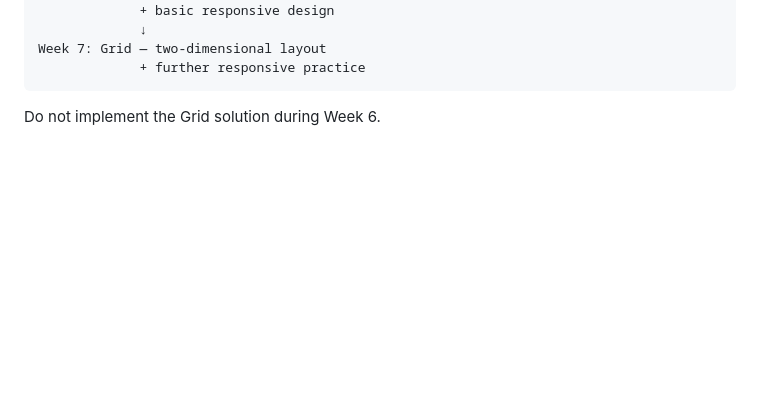
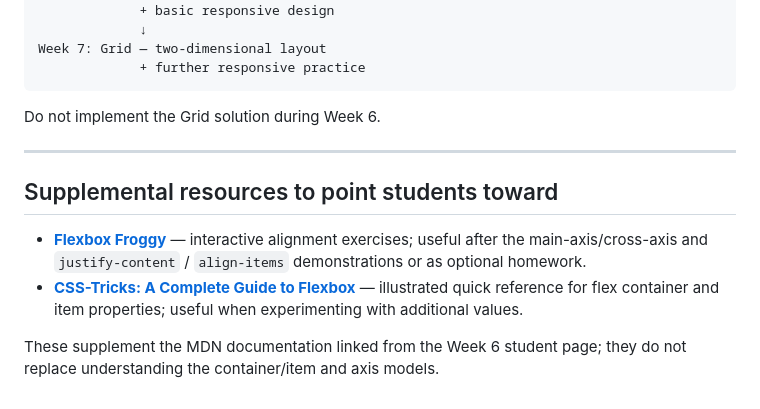
Before and after one commit to ValRCS/web_development_DE0824_fall_2026, a Markdown page: lectures/week06/week06_live_coding_outline.md, the part around the change. GitHub-like rendering; blank space fills up the shorter version.

Commit message:
Link Flexbox Froggy and CSS-Tricks in Week 6 instructor outline

````diff
--- a/lectures/week06/week06_live_coding_outline.md
+++ b/lectures/week06/week06_live_coding_outline.md
@@ -722,3 +722,12 @@ Week 7: Grid — two-dimensional layout
 ```
 
 Do not implement the Grid solution during Week 6.
+
+---
+
+## Supplemental resources to point students toward
+
+- **[Flexbox Froggy](https://flexboxfroggy.com/)** — interactive alignment exercises; useful after the main-axis/cross-axis and `justify-content` / `align-items` demonstrations or as optional homework.
+- **[CSS-Tricks: A Complete Guide to Flexbox](https://css-tricks.com/snippets/css/a-guide-to-flexbox/)** — illustrated quick reference for flex container and item properties; useful when experimenting with additional values.
+
+These supplement the MDN documentation linked from the Week 6 student page; they do not replace understanding the container/item and axis models.
````
